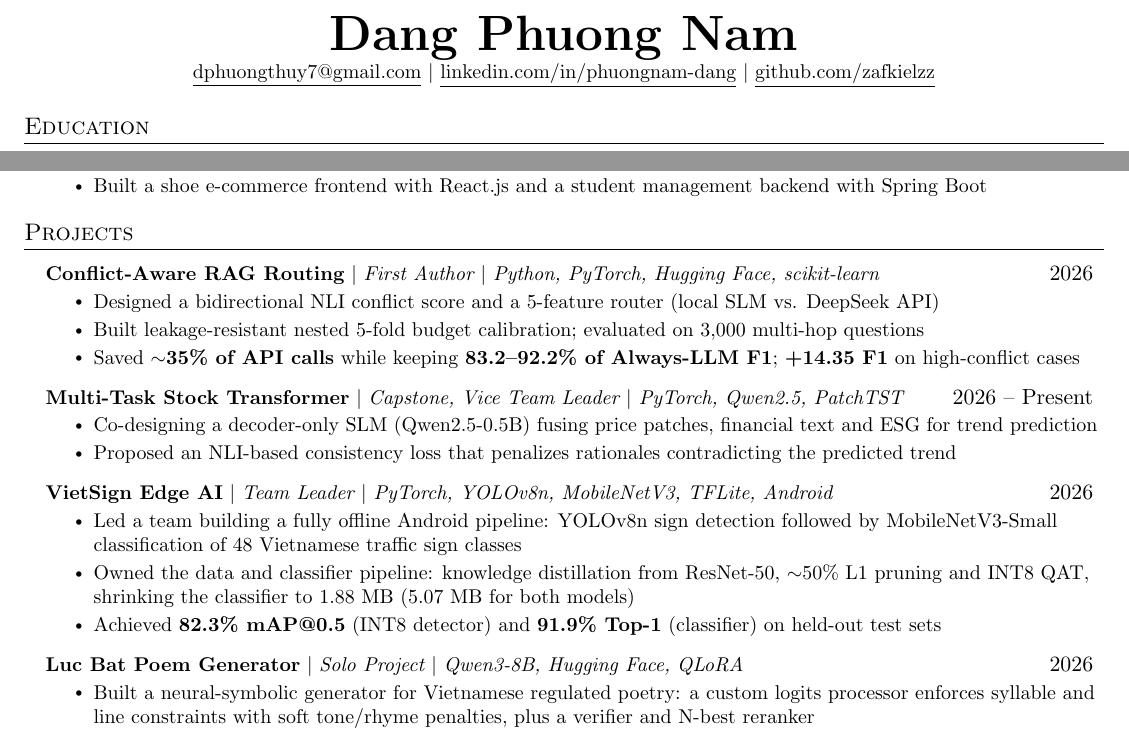
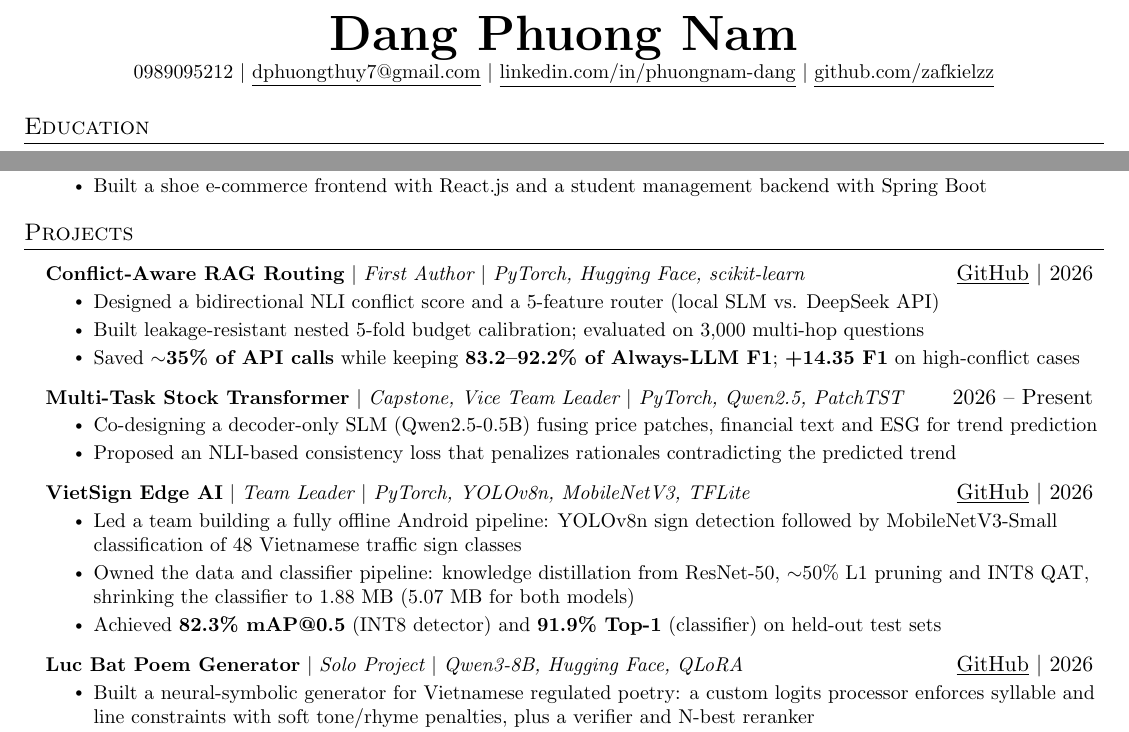
Before and after one commit to zafkielzz/zafkiel_portfolio, a LaTeX CV (cv/cv.tex): two parts of the page, joined at a grey line, cut so that both start at the same text. Compiled offline with pdfLaTeX.

Commit message:
CV: add phone number and GitHub links for projects
Co-Authored-By: Claude Opus 5.5 <noreply@anthropic.com>

```diff
--- a/cv/cv.tex
+++ b/cv/cv.tex
@@ -67,7 +67,7 @@
 % ---------- Heading ----------
 \begin{center}
     \textbf{\Huge \scshape Dang Phuong Nam} \\ \vspace{1pt}
-    \small \href{mailto:dphuongthuy7@gmail.com}{\underline{dphuongthuy7@gmail.com}} $|$
+    \small 0989095212 $|$ \href{mailto:dphuongthuy7@gmail.com}{\underline{dphuongthuy7@gmail.com}} $|$
     \href{https://www.linkedin.com/in/phuongnam-dang/}{\underline{linkedin.com/in/phuongnam-dang}} $|$
     \href{https://github.com/zafkielzz}{\underline{github.com/zafkielzz}}
 \end{center}
@@ -111,7 +111,7 @@
 \section{Projects}
   \resumeSubHeadingListStart
     \resumeProjectHeading
-      {\textbf{Conflict-Aware RAG Routing} $|$ \emph{First Author $|$ Python, PyTorch, Hugging Face, scikit-learn}}{2026}
+      {\textbf{Conflict-Aware RAG Routing} $|$ \emph{First Author $|$ PyTorch, Hugging Face, scikit-learn}}{\href{https://github.com/RAG-Routing-Via-Context-Confliction/RAG_Router_Via_Context_Conflict}{\underline{GitHub}} $|$ 2026}
       \resumeItemListStart
         \resumeItem{Designed a bidirectional NLI conflict score and a 5-feature router (local SLM vs. DeepSeek API)}
         \resumeItem{Built leakage-resistant nested 5-fold budget calibration; evaluated on 3,000 multi-hop questions}
@@ -124,14 +124,14 @@
         \resumeItem{Proposed an NLI-based consistency loss that penalizes rationales contradicting the predicted trend}
       \resumeItemListEnd
     \resumeProjectHeading
-      {\textbf{VietSign Edge AI} $|$ \emph{Team Leader $|$ PyTorch, YOLOv8n, MobileNetV3, TFLite, Android}}{2026}
+      {\textbf{VietSign Edge AI} $|$ \emph{Team Leader $|$ PyTorch, YOLOv8n, MobileNetV3, TFLite}}{\href{https://github.com/VietSign-Edge-AI/VietSign-Edge-AI}{\underline{GitHub}} $|$ 2026}
       \resumeItemListStart
         \resumeItem{Led a team building a fully offline Android pipeline: YOLOv8n sign detection followed by MobileNetV3-Small classification of 48 Vietnamese traffic sign classes}
         \resumeItem{Owned the data and classifier pipeline: knowledge distillation from ResNet-50, $\sim$50\% L1 pruning and INT8 QAT, shrinking the classifier to 1.88 MB (5.07 MB for both models)}
         \resumeItem{Achieved \textbf{82.3\% mAP@0.5} (INT8 detector) and \textbf{91.9\% Top-1} (classifier) on held-out test sets}
       \resumeItemListEnd
     \resumeProjectHeading
-      {\textbf{Luc Bat Poem Generator} $|$ \emph{Solo Project $|$ Qwen3-8B, Hugging Face, QLoRA}}{2026}
+      {\textbf{Luc Bat Poem Generator} $|$ \emph{Solo Project $|$ Qwen3-8B, Hugging Face, QLoRA}}{\href{https://github.com/zafkielzz/Luc_Bat_Poem_Generator}{\underline{GitHub}} $|$ 2026}
       \resumeItemListStart
         \resumeItem{Built a neural-symbolic generator for Vietnamese regulated poetry: a custom logits processor enforces syllable and line constraints with soft tone/rhyme penalties, plus a verifier and N-best reranker}
         \resumeItem{Raised strictly rule-valid poems from \textbf{0/12} (raw Qwen3-8B) to \textbf{12/12} on held-out prompts at $\sim$0.84 ms/step overhead; 195 regression tests}
```
Also changed, not shown: 1 other file.
